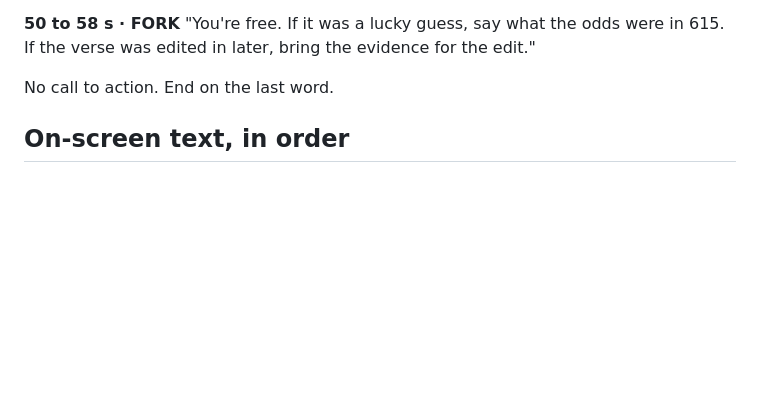
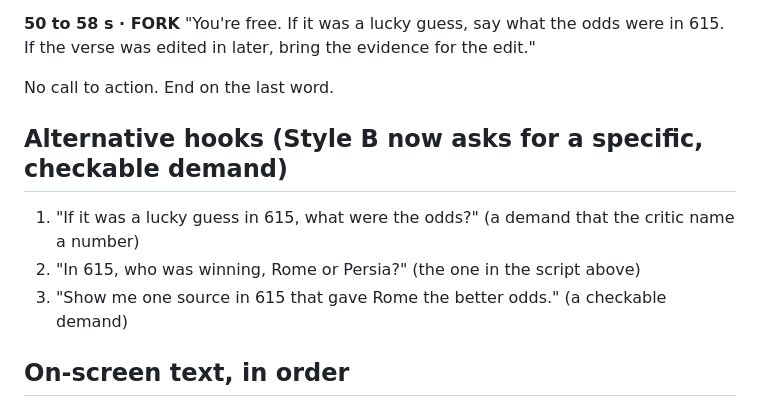
Before and after one commit to aboodialani-alt/Dawah, a Markdown page: overnight/scripts/B2-romans-prophecy.md, the part around the change. Drawn GitHub-style; blank space fills up the shorter version.

```diff
--- a/overnight/scripts/B2-romans-prophecy.md
+++ b/overnight/scripts/B2-romans-prophecy.md
@@ -42,6 +42,12 @@ Muslim commentators count the first Roman successes, around the time of Badr in
 
 No call to action. End on the last word.
 
+## Alternative hooks (Style B now asks for a specific, checkable demand)
+
+1. "If it was a lucky guess in 615, what were the odds?" (a demand that the critic name a number)
+2. "In 615, who was winning, Rome or Persia?" (the one in the script above)
+3. "Show me one source in 615 that gave Rome the better odds." (a checkable demand)
+
 ## On-screen text, in order
 1. IN 615, WHO WAS WINNING, ROME OR PERSIA?
 2. [Their name] · [their claim in their words]
```
Also changed, not shown: overnight/README.md (+2 -1 lines), overnight/scripts/B1-hadith-written-early.md (+8 -0 lines).
